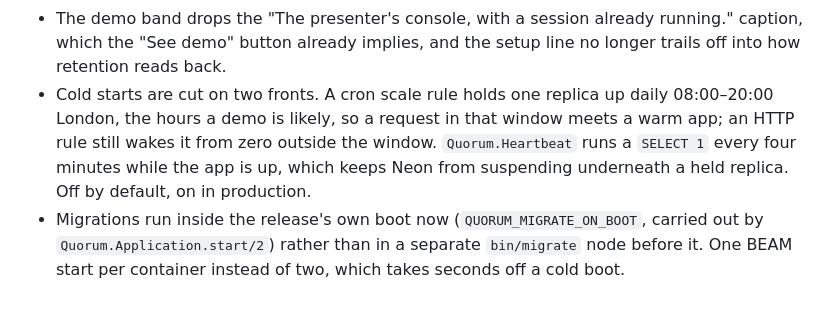
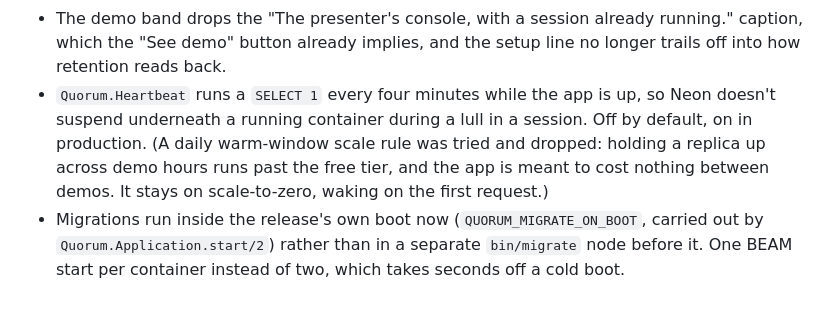
Before and after one commit to shehuphd/quorum, a Markdown page: CHANGELOG.md, the part around the change. Rendered like a GitHub page.

Commit message:
Drop the warm-window rule: scale-to-zero to stay inside the free tier

```diff
--- a/CHANGELOG.md
+++ b/CHANGELOG.md
@@ -124,5 +124,5 @@ All notable changes to Quorum are recorded here, dated per release.
 - A maker's credit, "By Mo Shehu", centred at the foot of every page (site shell, sign-in, join, projection), linking to mohammedshehu.com.
 - The landing hero's join code and the reading-pointer card cycle on their own. The code steps through random five-character strings; the card steps through a set of philosophy scenarios, question and readings together. Both hold still under reduced-motion and pause when the tab is hidden.
 - The demo band drops the "The presenter's console, with a session already running." caption, which the "See demo" button already implies, and the setup line no longer trails off into how retention reads back.
-- Cold starts are cut on two fronts. A cron scale rule holds one replica up daily 08:00–20:00 London, the hours a demo is likely, so a request in that window meets a warm app; an HTTP rule still wakes it from zero outside the window. `Quorum.Heartbeat` runs a `SELECT 1` every four minutes while the app is up, which keeps Neon from suspending underneath a held replica. Off by default, on in production.
+- `Quorum.Heartbeat` runs a `SELECT 1` every four minutes while the app is up, so Neon doesn't suspend underneath a running container during a lull in a session. Off by default, on in production. (A daily warm-window scale rule was tried and dropped: holding a replica up across demo hours runs past the free tier, and the app is meant to cost nothing between demos. It stays on scale-to-zero, waking on the first request.)
 - Migrations run inside the release's own boot now (`QUORUM_MIGRATE_ON_BOOT`, carried out by `Quorum.Application.start/2`) rather than in a separate `bin/migrate` node before it. One BEAM start per container instead of two, which takes seconds off a cold boot.
```
